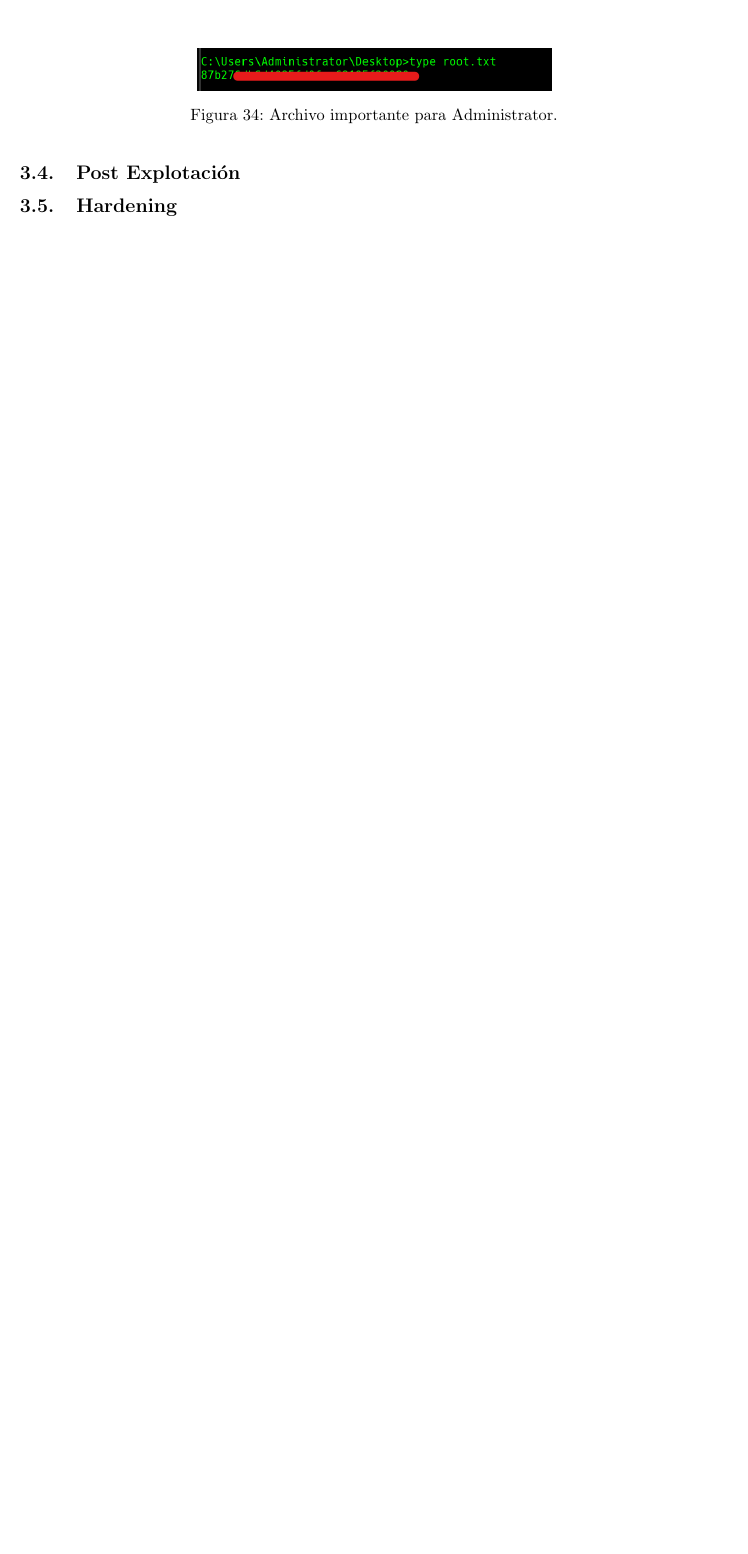
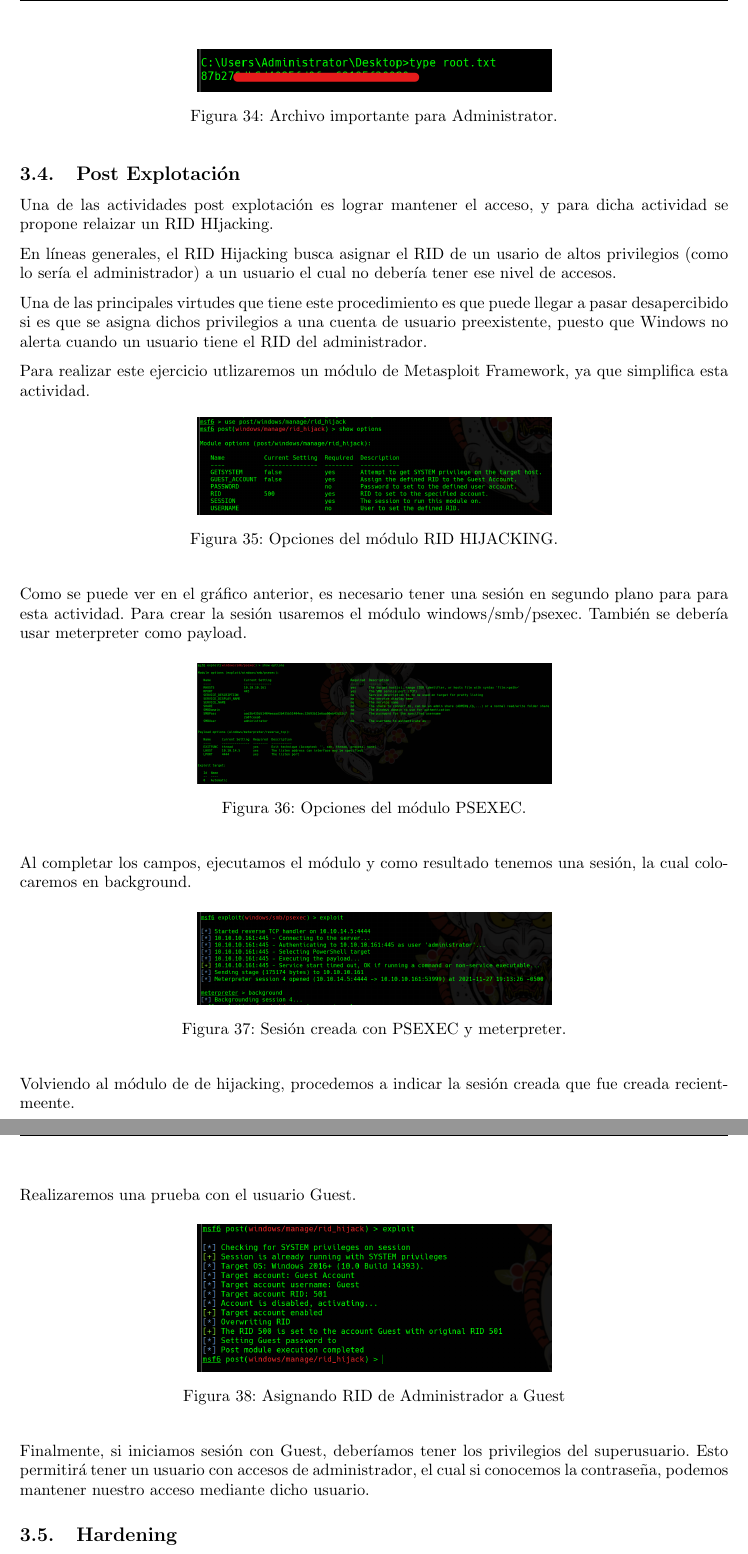
Before and after one commit to CLmilo/Informes_HTB, a LaTeX document (informe3/Informe3.tex): part of page 18 of 18 before the commit and two parts of pages 18 and 19 of 19 after it, the two joined at a grey line, cut so that both start at the same text, the shorter picture padded with empty space. Compiled offline with pdfLaTeX.

Commit message:
Agegando post expl. y hardening

```diff
--- a/informe3/Informe3.tex
+++ b/informe3/Informe3.tex
@@ -425,5 +425,47 @@ Finalmente, solo tendríamos que localizar el archivo importante e imprimir su c
 
 
 \subsection{Post Explotación}
+Una de las actividades post explotación es lograr mantener el acceso, y para dicha actividad se propone relaizar un RID HIjacking.
+
+En líneas generales, el RID Hijacking busca asignar el RID de un usario de altos privilegios (como lo sería el administrador) a un usuario el cual no debería tener ese nivel de accesos.
+
+Una de las principales virtudes que tiene este procedimiento es que puede llegar a pasar desapercibido si es que se asigna dichos privilegios a una cuenta de usuario preexistente, puesto que Windows no alerta cuando un usuario tiene el RID del administrador.
+
+Para realizar este ejercicio utlizaremos un módulo de Metasploit Framework, ya que simplifica esta actividad.
+
+\begin{figure}[H]
+	\center
+	\includegraphics[width=\textwidth/2]{images/forest/Post_Msf_latool.png}
+	\caption{Opciones del módulo RID HIJACKING.}
+\end{figure}
+
+Como se puede ver en el gráfico anterior, es necesario tener una sesión en segundo plano para para esta actividad. Para crear la sesión usaremos el módulo windows/smb/psexec. También se debería usar meterpreter como payload.
+
+\begin{figure}[H]
+	\center
+	\includegraphics[width=\textwidth/2]{images/forest/creando la sesion.png}
+	\caption{Opciones del módulo PSEXEC.}
+\end{figure}
+
+Al completar los campos, ejecutamos el módulo y como resultado tenemos una sesión, la cual colocaremos en background.
+
+\begin{figure}[H]
+	\center
+	\includegraphics[width=\textwidth/2]{images/forest/sesion_creada.png}
+	\caption{Sesión creada con PSEXEC y meterpreter.}
+\end{figure}
+
+Volviendo al módulo de de hijacking, procedemos a indicar la sesión creada que fue creada recientmeente.
+
+
+Realizaremos una prueba con el usuario Guest.
+
+\begin{figure}[H]
+	\center
+	\includegraphics[width=\textwidth/2]{images/forest/Gues_como_admin.png}
+	\caption{Asignando RID de Administrador a Guest}
+\end{figure}
+
+Finalmente, si iniciamos sesión con Guest, deberíamos tener los privilegios del superusuario. Esto permitirá tener un usuario con accesos de administrador, el cual si conocemos la contraseña, podemos mantener nuestro acceso mediante dicho usuario.
 
 \subsection{Hardening}
```
Also changed, not shown: informe3/Informe3.pdf, informe3/images/forest/Gues_como_admin.png (added), informe3/images/forest/Post_Msf_latool.png (added), informe3/images/forest/creando la sesion.png (added), informe3/images/forest/sesion_creada.png (added), informe3/Informe3.tex (6 more changed lines), 6 other files.
